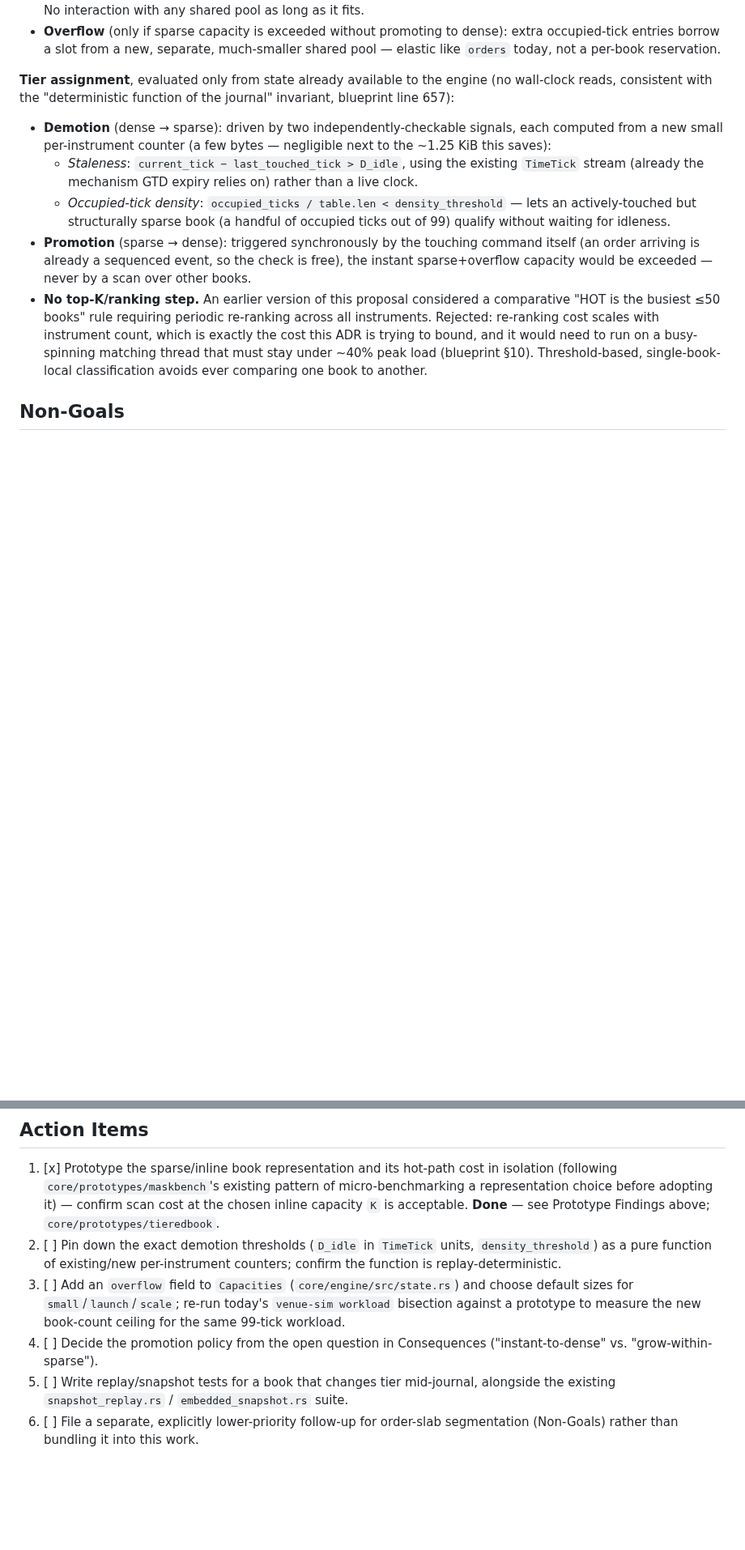
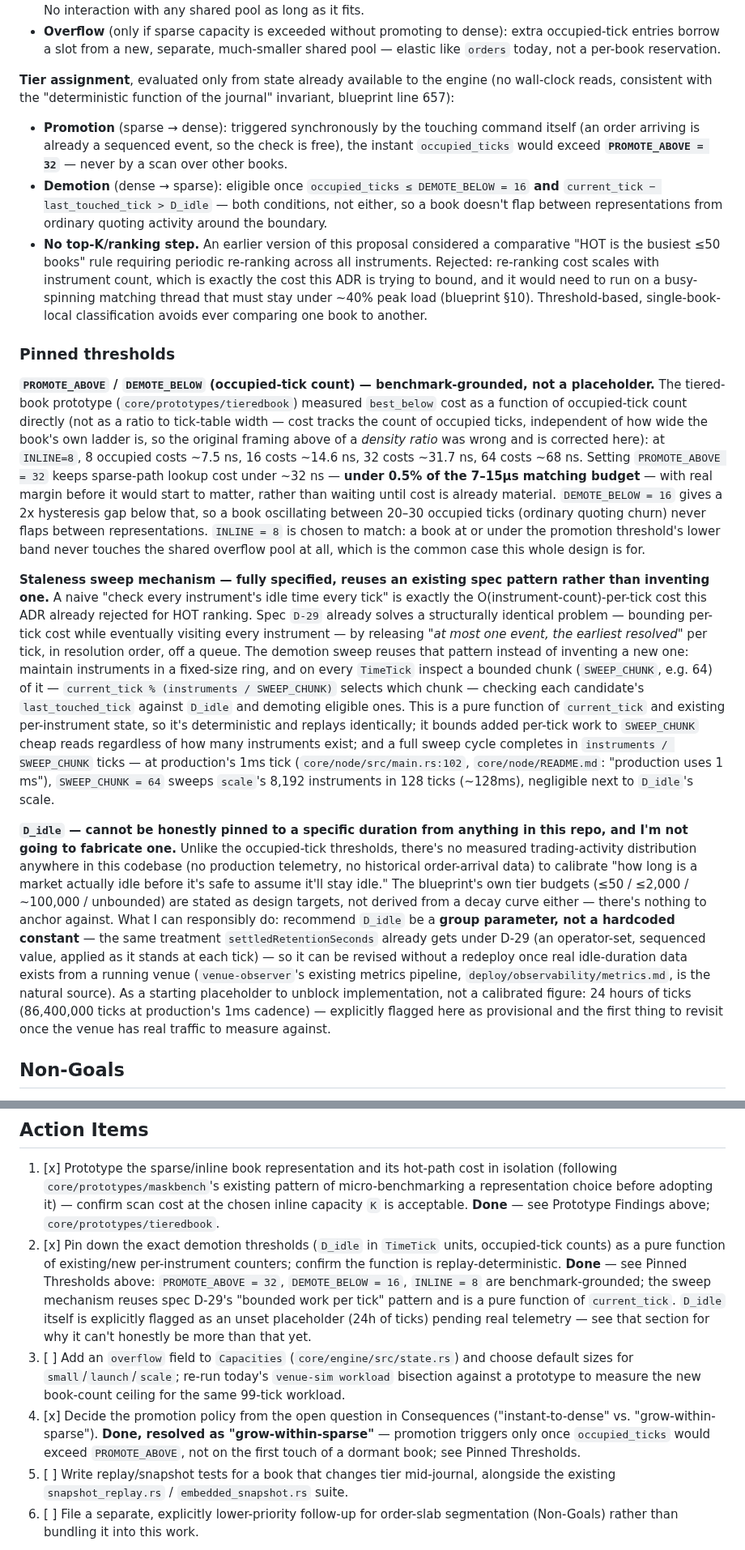
Before and after one commit to betprophet1/hafnium-POC, a Markdown page: docs/adr/0001-tiered-book-level-representation.md, 2 parts joined by grey strips. Shown at 81% size. Drawn GitHub-style; blank space fills up the shorter version.

Commit message:
Pin down demotion/promotion thresholds in ADR-0001
PROMOTE_ABOVE=32 / DEMOTE_BELOW=16 / INLINE=8 are grounded in the
tieredbook prototype's actual measurements (keeps sparse-path lookup
under ~0.5% of the matching budget, with hysteresis against flapping).
Corrects the original "density ratio" framing to occupied-tick count,
which is what the benchmark showed the cost actually tracks.

The staleness sweep reuses spec D-29's "bounded work per tick" pattern
(one event released per tick) rather than inventing a new one: a
ring-buffer chunked scan, current_tick % chunks selecting which slice
to check, pure function of existing state.

D_idle itself is explicitly left as an unset placeholder (24h of
ticks) -- there's no trading-activity data anywhere in this repo to
calibrate it against, and fabricating precision there would misstate
what's actually known. Recommends treating it as an operator-set group
parameter (D-29's existing treatment of settledRetentionSeconds)
rather than a hardcoded constant, revisited once real telemetry
exists.

Also found and cites spec/engine/decisions.md D-30, which already
names the exact levels-pool-exhaustion mechanism this ADR is about,
with a parlay-ladder example instead of the cent-ladder one measured
here.

Co-Authored-By: Claude Sonnet 5 <noreply@anthropic.com>

```diff
--- a/docs/adr/0001-tiered-book-level-representation.md
+++ b/docs/adr/0001-tiered-book-level-representation.md
@@ -31,11 +33,17 @@ Introduce a **per-book tiered representation for the `levels`/`level_bits` struc
 
 **Tier assignment**, evaluated only from state already available to the engine (no wall-clock reads, consistent with the "deterministic function of the journal" invariant, blueprint line 657):
 
-- **Demotion** (dense → sparse): driven by two independently-checkable signals, each computed from a new small per-instrument counter (a few bytes — negligible next to the ~1.25 KiB this saves):
-  - *Staleness*: `current_tick − last_touched_tick > D_idle`, using the existing `TimeTick` stream (already the mechanism GTD expiry relies on) rather than a live clock.
-  - *Occupied-tick density*: `occupied_ticks / table.len < density_threshold` — lets an actively-touched but structurally sparse book (a handful of occupied ticks out of 99) qualify without waiting for idleness.
-- **Promotion** (sparse → dense): triggered synchronously by the touching command itself (an order arriving is already a sequenced event, so the check is free), the instant sparse+overflow capacity would be exceeded — never by a scan over other books.
+- **Promotion** (sparse → dense): triggered synchronously by the touching command itself (an order arriving is already a sequenced event, so the check is free), the instant `occupied_ticks` would exceed **`PROMOTE_ABOVE = 32`** — never by a scan over other books.
+- **Demotion** (dense → sparse): eligible once `occupied_ticks ≤ DEMOTE_BELOW = 16` **and** `current_tick − last_touched_tick > D_idle` — both conditions, not either, so a book doesn't flap between representations from ordinary quoting activity around the boundary.
 - **No top-K/ranking step.** An earlier version of this proposal considered a comparative "HOT is the busiest ≤50 books" rule requiring periodic re-ranking across all instruments. Rejected: re-ranking cost scales with instrument count, which is exactly the cost this ADR is trying to bound, and it would need to run on a busy-spinning matching thread that must stay under ~40% peak load (blueprint §10). Threshold-based, single-book-local classification avoids ever comparing one book to another.
+
+### Pinned thresholds
+
+**`PROMOTE_ABOVE` / `DEMOTE_BELOW` (occupied-tick count) — benchmark-grounded, not a placeholder.** The tiered-book prototype (`core/prototypes/tieredbook`) measured `best_below` cost as a function of occupied-tick count directly (not as a ratio to tick-table width — cost tracks the count of occupied ticks, independent of how wide the book's own ladder is, so the original framing above of a *density ratio* was wrong and is corrected here): at `INLINE=8`, 8 occupied costs ~7.5 ns, 16 costs ~14.6 ns, 32 costs ~31.7 ns, 64 costs ~68 ns. Setting `PROMOTE_ABOVE = 32` keeps sparse-path lookup cost under ~32 ns — **under 0.5% of the 7–15µs matching budget** — with real margin before it would start to matter, rather than waiting until cost is already material. `DEMOTE_BELOW = 16` gives a 2x hysteresis gap below that, so a book oscillating between 20–30 occupied ticks (ordinary quoting churn) never flaps between representations. `INLINE = 8` is chosen to match: a book at or under the promotion threshold's lower band never touches the shared overflow pool at all, which is the common case this whole design is for.
+
+**Staleness sweep mechanism — fully specified, reuses an existing spec pattern rather than inventing one.** A naive "check every instrument's idle time every tick" is exactly the O(instrument-count)-per-tick cost this ADR already rejected for HOT ranking. Spec `D-29` already solves a structurally identical problem — bounding per-tick cost while eventually visiting every instrument — by releasing *"at most one event, the earliest resolved"* per tick, in resolution order, off a queue. The demotion sweep reuses that pattern instead of inventing a new one: maintain instruments in a fixed-size ring, and on every `TimeTick` inspect a bounded chunk (`SWEEP_CHUNK`, e.g. 64) of it — `current_tick % (instruments / SWEEP_CHUNK)` selects which chunk — checking each candidate's `last_touched_tick` against `D_idle` and demoting eligible ones. This is a pure function of `current_tick` and existing per-instrument state, so it's deterministic and replays identically; it bounds added per-tick work to `SWEEP_CHUNK` cheap reads regardless of how many instruments exist; and a full sweep cycle completes in `instruments / SWEEP_CHUNK` ticks — at production's 1ms tick (`core/node/src/main.rs:102`, `core/node/README.md`: "production uses 1 ms"), `SWEEP_CHUNK = 64` sweeps `scale`'s 8,192 instruments in 128 ticks (~128ms), negligible next to `D_idle`'s scale.
+
+**`D_idle` — cannot be honestly pinned to a specific duration from anything in this repo, and I'm not going to fabricate one.** Unlike the occupied-tick thresholds, there's no measured trading-activity distribution anywhere in this codebase (no production telemetry, no historical order-arrival data) to calibrate "how long is a market actually idle before it's safe to assume it'll stay idle." The blueprint's own tier budgets (≤50 / ≤2,000 / ~100,000 / unbounded) are stated as design targets, not derived from a decay curve either — there's nothing to anchor against. What I can responsibly do: recommend `D_idle` be a **group parameter, not a hardcoded constant** — the same treatment `settledRetentionSeconds` already gets under D-29 (an operator-set, sequenced value, applied as it stands at each tick) — so it can be revised without a redeploy once real idle-duration data exists from a running venue (`venue-observer`'s existing metrics pipeline, `deploy/observability/metrics.md`, is the natural source). As a starting placeholder to unblock implementation, not a calibrated figure: 24 hours of ticks (86,400,000 ticks at production's 1ms cadence) — explicitly flagged here as provisional and the first thing to revisit once the venue has real traffic to measure against.
 
 ## Non-Goals
 
@@ -151,8 +159,8 @@ Even the most expensive case measured (64 occupied ticks, demote) costs ~168 ns
 ## Action Items
 
 1. [x] Prototype the sparse/inline book representation and its hot-path cost in isolation (following `core/prototypes/maskbench`'s existing pattern of micro-benchmarking a representation choice before adopting it) — confirm scan cost at the chosen inline capacity `K` is acceptable. **Done** — see Prototype Findings above; `core/prototypes/tieredbook`.
-2. [ ] Pin down the exact demotion thresholds (`D_idle` in `TimeTick` units, `density_threshold`) as a pure function of existing/new per-instrument counters; confirm the function is replay-deterministic.
+2. [x] Pin down the exact demotion thresholds (`D_idle` in `TimeTick` units, occupied-tick counts) as a pure function of existing/new per-instrument counters; confirm the function is replay-deterministic. **Done** — see Pinned Thresholds above: `PROMOTE_ABOVE = 32`, `DEMOTE_BELOW = 16`, `INLINE = 8` are benchmark-grounded; the sweep mechanism reuses spec D-29's "bounded work per tick" pattern and is a pure function of `current_tick`. `D_idle` itself is explicitly flagged as an unset placeholder (24h of ticks) pending real telemetry — see that section for why it can't honestly be more than that yet.
 3. [ ] Add an `overflow` field to `Capacities` (`core/engine/src/state.rs`) and choose default sizes for `small`/`launch`/`scale`; re-run today's `venue-sim workload` bisection against a prototype to measure the new book-count ceiling for the same 99-tick workload.
-4. [ ] Decide the promotion policy from the open question in Consequences ("instant-to-dense" vs. "grow-within-sparse").
+4. [x] Decide the promotion policy from the open question in Consequences ("instant-to-dense" vs. "grow-within-sparse"). **Done, resolved as "grow-within-sparse"** — promotion triggers only once `occupied_ticks` would exceed `PROMOTE_ABOVE`, not on the first touch of a dormant book; see Pinned Thresholds.
 5. [ ] Write replay/snapshot tests for a book that changes tier mid-journal, alongside the existing `snapshot_replay.rs` / `embedded_snapshot.rs` suite.
 6. [ ] File a separate, explicitly lower-priority follow-up for order-slab segmentation (Non-Goals) rather than bundling it into this work.
```
Also changed, not shown: other parts of docs/adr/0001-tiered-book-level-representation.md (+3 -1 lines).
